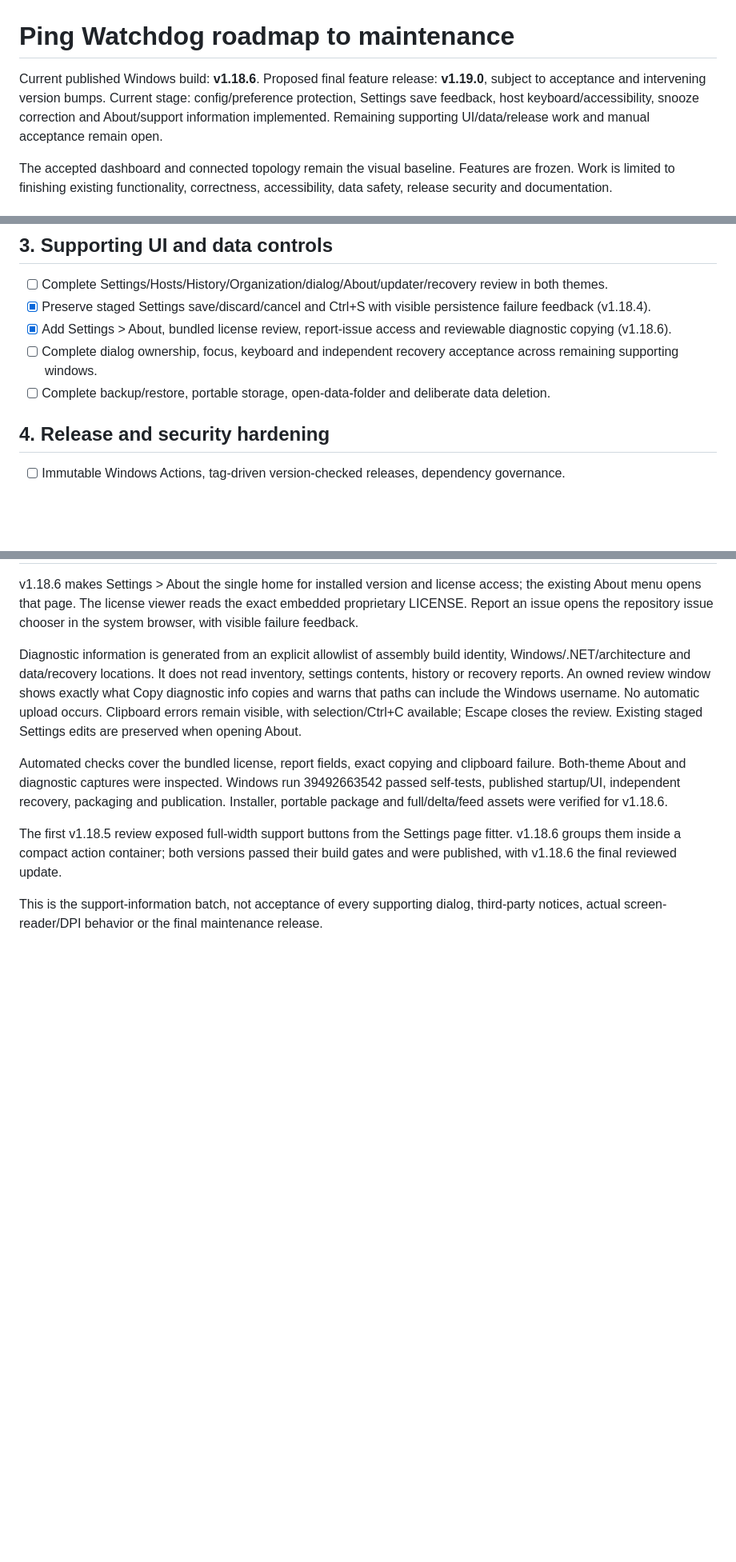
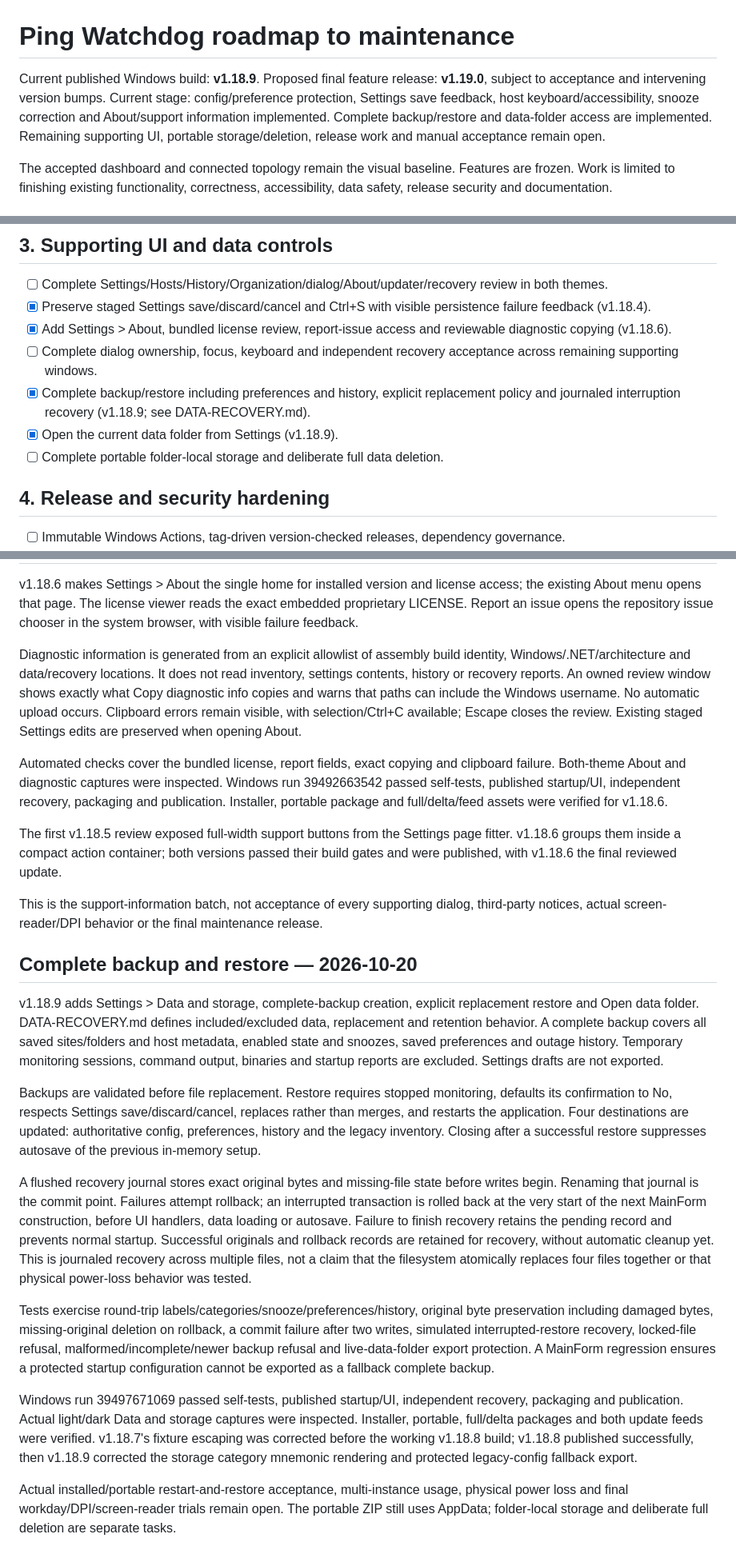
Before and after one commit to JPLuker/Ping-Watchdog, a Markdown page: ROADMAP.md, 3 parts joined by grey strips. Shown at 80% size. GitHub-like rendering; blank space fills up the shorter version.

Commit message:
Document complete backup policy and v1.18.9 validation

```diff
--- a/ROADMAP.md
+++ b/ROADMAP.md
@@ -1,8 +1,8 @@
 # Ping Watchdog roadmap to maintenance
 
-Current published Windows build: **v1.18.6**.
+Current published Windows build: **v1.18.9**.
 Proposed final feature release: **v1.19.0**, subject to acceptance and intervening version bumps.
-Current stage: config/preference protection, Settings save feedback, host keyboard/accessibility, snooze correction and About/support information implemented. Remaining supporting UI/data/release work and manual acceptance remain open.
+Current stage: config/preference protection, Settings save feedback, host keyboard/accessibility, snooze correction and About/support information implemented. Complete backup/restore and data-folder access are implemented. Remaining supporting UI, portable storage/deletion, release work and manual acceptance remain open.
 
 The accepted dashboard and connected topology remain the visual baseline. Features are frozen. Work is limited to finishing existing functionality, correctness, accessibility, data safety, release security and documentation.
 
@@ -34,7 +34,9 @@ The accepted dashboard and connected topology remain the visual baseline. Featur
 - [x] Preserve staged Settings save/discard/cancel and Ctrl+S with visible persistence failure feedback (v1.18.4).
 - [x] Add Settings > About, bundled license review, report-issue access and reviewable diagnostic copying (v1.18.6).
 - [ ] Complete dialog ownership, focus, keyboard and independent recovery acceptance across remaining supporting windows.
-- [ ] Complete backup/restore, portable storage, open-data-folder and deliberate data deletion.
+- [x] Complete backup/restore including preferences and history, explicit replacement policy and journaled interruption recovery (v1.18.9; see DATA-RECOVERY.md).
+- [x] Open the current data folder from Settings (v1.18.9).
+- [ ] Complete portable folder-local storage and deliberate full data deletion.
 
 ## 4. Release and security hardening
 
@@ -94,3 +96,18 @@ Automated checks cover the bundled license, report fields, exact copying and cli
 The first v1.18.5 review exposed full-width support buttons from the Settings page fitter. v1.18.6 groups them inside a compact action container; both versions passed their build gates and were published, with v1.18.6 the final reviewed update.
 
 This is the support-information batch, not acceptance of every supporting dialog, third-party notices, actual screen-reader/DPI behavior or the final maintenance release.
+
+
+## Complete backup and restore — 2026-10-20
+
+v1.18.9 adds Settings > Data and storage, complete-backup creation, explicit replacement restore and Open data folder. DATA-RECOVERY.md defines included/excluded data, replacement and retention behavior. A complete backup covers all saved sites/folders and host metadata, enabled state and snoozes, saved preferences and outage history. Temporary monitoring sessions, command output, binaries and startup reports are excluded. Settings drafts are not exported.
+
+Backups are validated before file replacement. Restore requires stopped monitoring, defaults its confirmation to No, respects Settings save/discard/cancel, replaces rather than merges, and restarts the application. Four destinations are updated: authoritative config, preferences, history and the legacy inventory. Closing after a successful restore suppresses autosave of the previous in-memory setup.
+
+A flushed recovery journal stores exact original bytes and missing-file state before writes begin. Renaming that journal is the commit point. Failures attempt rollback; an interrupted transaction is rolled back at the very start of the next MainForm construction, before UI handlers, data loading or autosave. Failure to finish recovery retains the pending record and prevents normal startup. Successful originals and rollback records are retained for recovery, without automatic cleanup yet. This is journaled recovery across multiple files, not a claim that the filesystem atomically replaces four files together or that physical power-loss behavior was tested.
+
+Tests exercise round-trip labels/categories/snooze/preferences/history, original byte preservation including damaged bytes, missing-original deletion on rollback, a commit failure after two writes, simulated interrupted-restore recovery, locked-file refusal, malformed/incomplete/newer backup refusal and live-data-folder export protection. A MainForm regression ensures a protected startup configuration cannot be exported as a fallback complete backup.
+
+Windows run 39497671069 passed self-tests, published startup/UI, independent recovery, packaging and publication. Actual light/dark Data and storage captures were inspected. Installer, portable, full/delta packages and both update feeds were verified. v1.18.7's fixture escaping was corrected before the working v1.18.8 build; v1.18.8 published successfully, then v1.18.9 corrected the storage category mnemonic rendering and protected legacy-config fallback export.
+
+Actual installed/portable restart-and-restore acceptance, multi-instance usage, physical power loss and final workday/DPI/screen-reader trials remain open. The portable ZIP still uses AppData; folder-local storage and deliberate full deletion are separate tasks.
```
Also changed, not shown: DATA-RECOVERY.md (added, +40 -0 lines), RELEASE-AUDIT.md (+15 -0 lines).
